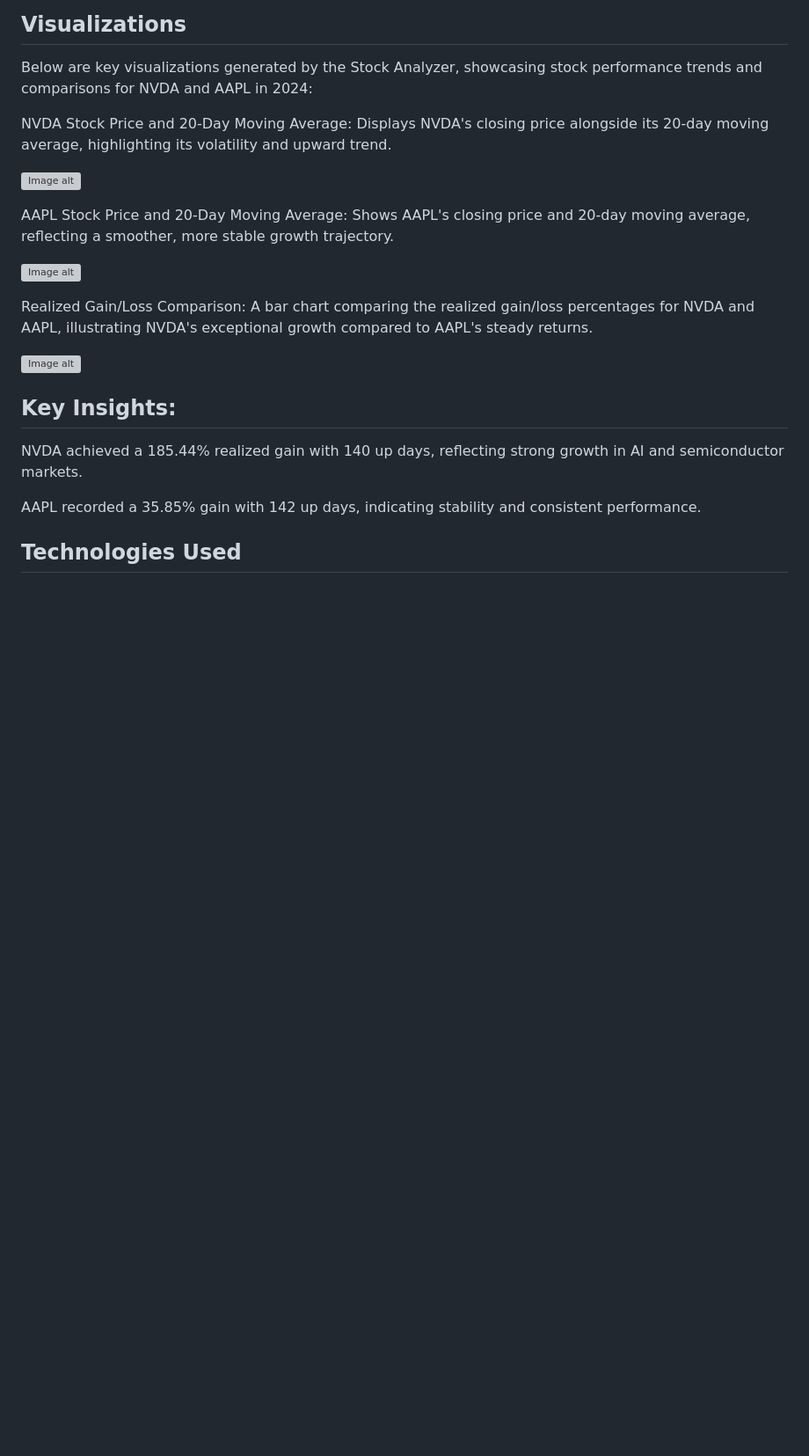
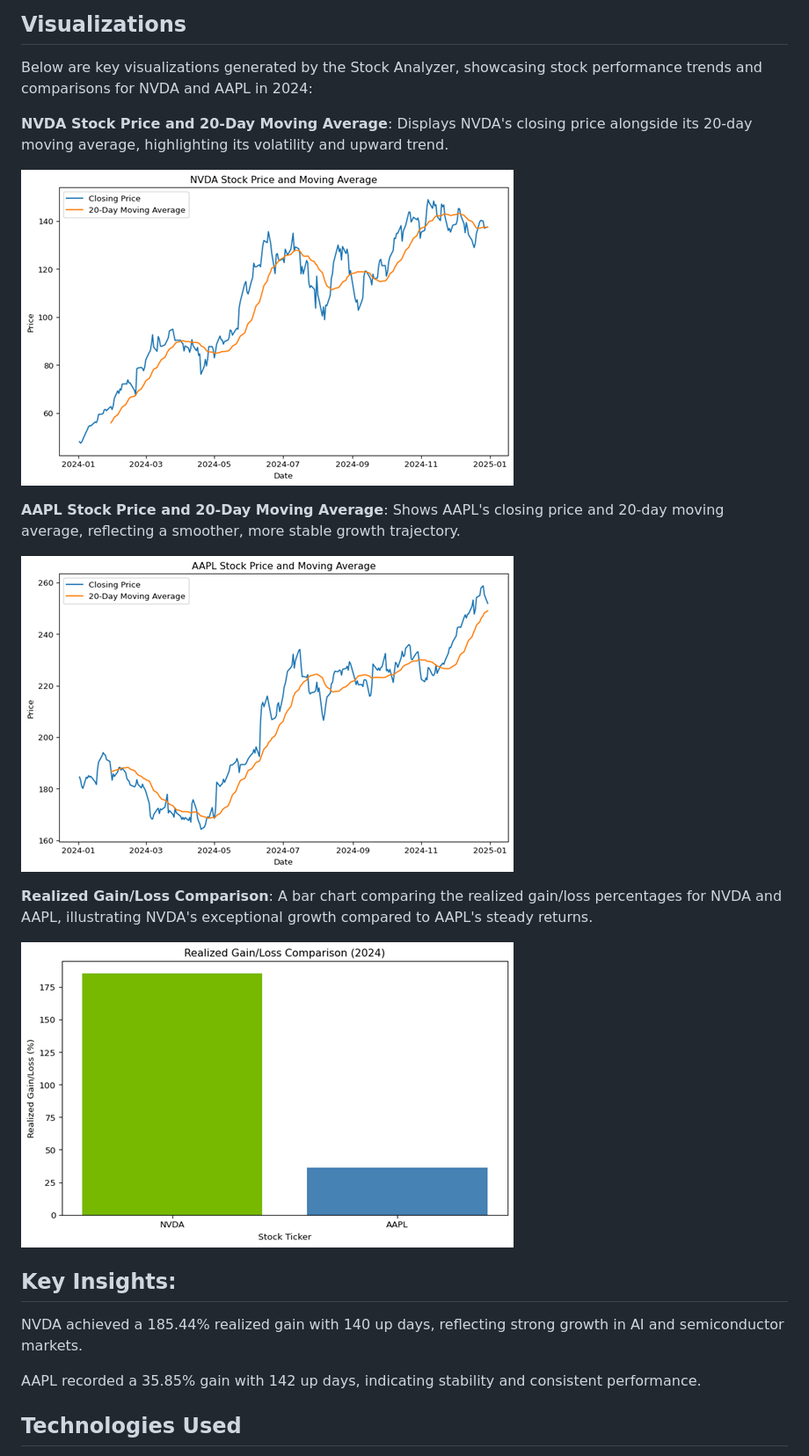
Before and after one commit to dheerajshetty07/yFinance-Stock-Analyzer, a Markdown page: README.md, the part around the change. Shown at 88% size. Drawn GitHub-style; blank space fills up the shorter version; grey boxes are pictures that could not be loaded.

```diff
--- a/README.md
+++ b/README.md
@@ -25,17 +25,17 @@ Other users can easily adapt this tool for their own stock analysis. Simply run
 
 Below are key visualizations generated by the Stock Analyzer, showcasing stock performance trends and comparisons for NVDA and AAPL in 2024:
 
-NVDA Stock Price and 20-Day Moving Average: Displays NVDA's closing price alongside its 20-day moving average, highlighting its volatility and upward trend.
+**NVDA Stock Price and 20-Day Moving Average**: Displays NVDA's closing price alongside its 20-day moving average, highlighting its volatility and upward trend.
 
-![Image alt]()
+![Image alt](https://github.com/dheerajshetty07/yFinance-Stock-Analyzer/blob/816bff566f82228cff2205adf8d26ad0da9cb3e7/Graphs/NVDA.png)
 
-AAPL Stock Price and 20-Day Moving Average: Shows AAPL's closing price and 20-day moving average, reflecting a smoother, more stable growth trajectory.
+**AAPL Stock Price and 20-Day Moving Average**: Shows AAPL's closing price and 20-day moving average, reflecting a smoother, more stable growth trajectory.
 
-![Image alt]()
+![Image alt](https://github.com/dheerajshetty07/yFinance-Stock-Analyzer/blob/816bff566f82228cff2205adf8d26ad0da9cb3e7/Graphs/AAPL.png)
 
-Realized Gain/Loss Comparison: A bar chart comparing the realized gain/loss percentages for NVDA and AAPL, illustrating NVDA's exceptional growth compared to AAPL's steady returns.
+**Realized Gain/Loss Comparison**: A bar chart comparing the realized gain/loss percentages for NVDA and AAPL, illustrating NVDA's exceptional growth compared to AAPL's steady returns.
 
-![Image alt]()
+![Image alt](https://github.com/dheerajshetty07/yFinance-Stock-Analyzer/blob/816bff566f82228cff2205adf8d26ad0da9cb3e7/Graphs/NVDA%20vs%20AAPL.png)
 
 ## Key Insights:
 
```
